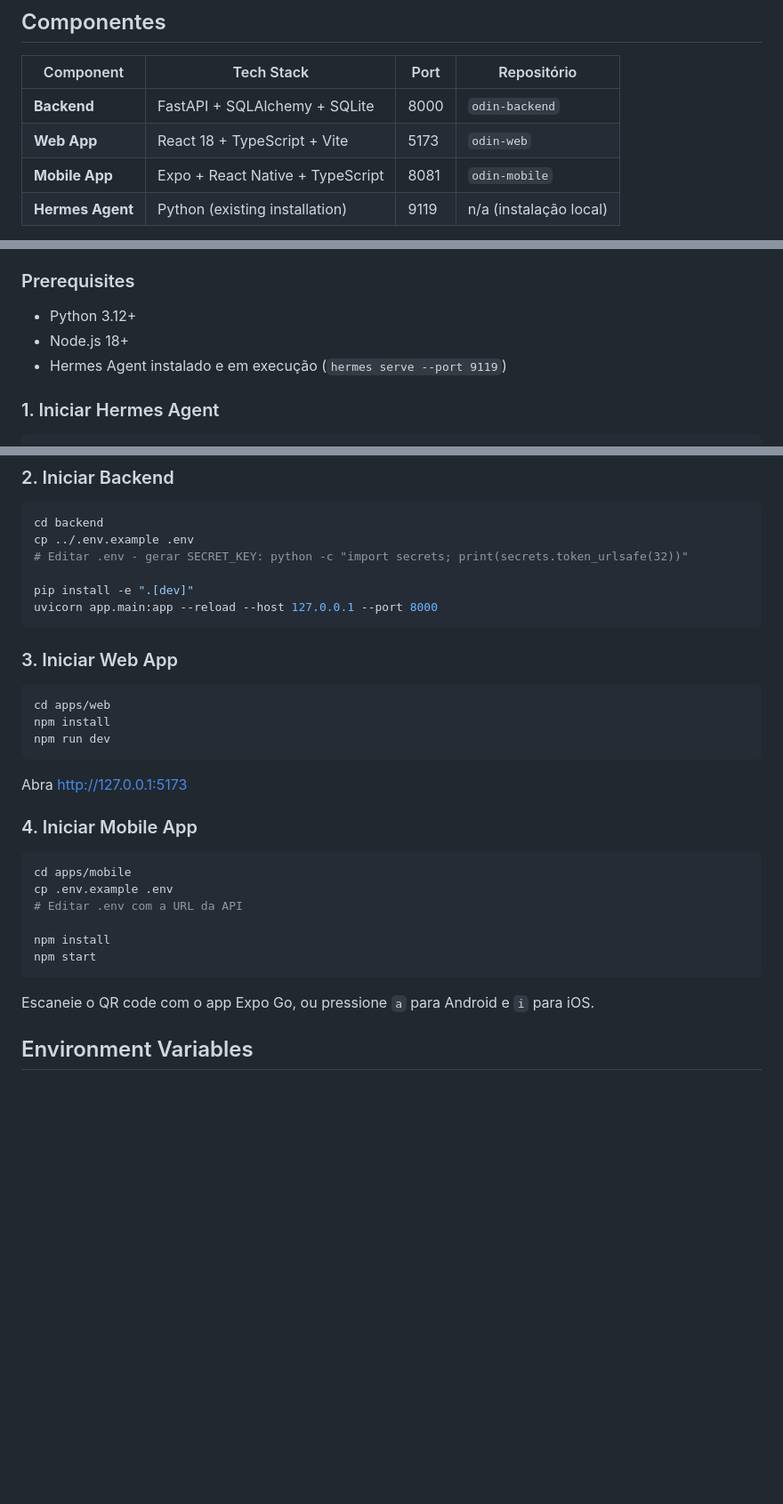
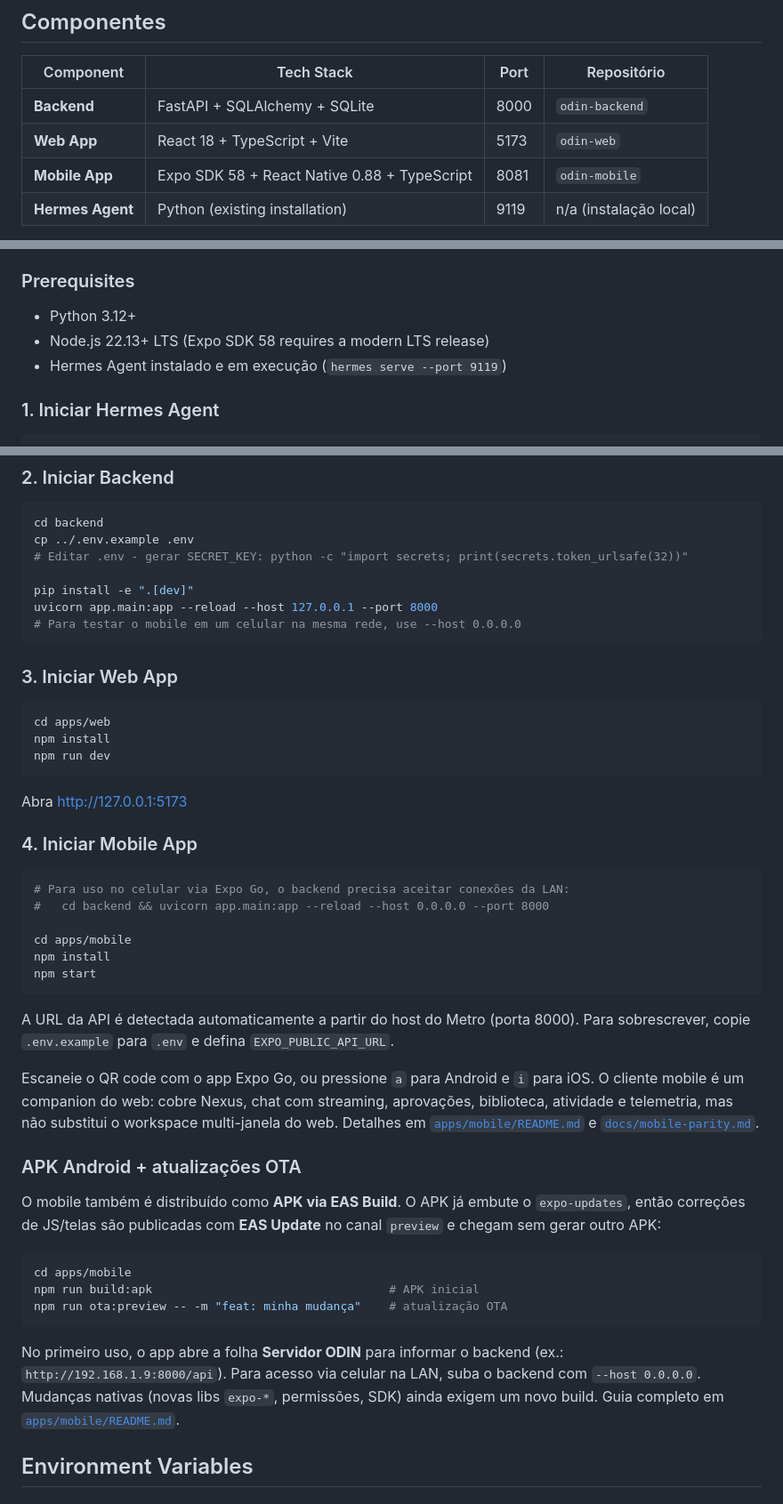
Before and after one commit to caua-carvalho/odin-v2, a Markdown page: README.md, 3 parts joined by grey strips. Shown at 89% size. Drawn GitHub-style; blank space fills up the shorter version.

````diff
--- a/README.md
+++ b/README.md
@@ -47,7 +47,7 @@ odin-v2/  (raiz do projeto)
 |-----------|------------|------|-------------|
 | **Backend** | FastAPI + SQLAlchemy + SQLite | 8000 | `odin-backend` |
 | **Web App** | React 18 + TypeScript + Vite | 5173 | `odin-web` |
-| **Mobile App** | Expo + React Native + TypeScript | 8081 | `odin-mobile` |
+| **Mobile App** | Expo SDK 58 + React Native 0.88 + TypeScript | 8081 | `odin-mobile` |
 | **Hermes Agent** | Python (existing installation) | 9119 | n/a (instalação local) |
 
 > Cada componente vive em seu próprio repositório, registrado como `git submodule` no
@@ -81,7 +81,7 @@ Veja a documentação completa em [`cli/README.md`](cli/README.md).
 ### Prerequisites
 
 - Python 3.12+
-- Node.js 18+
+- Node.js 22.13+ LTS (Expo SDK 58 requires a modern LTS release)
 - Hermes Agent instalado e em execução (`hermes serve --port 9119`)
 
 ### 1. Iniciar Hermes Agent
@@ -105,6 +105,7 @@ cp ../.env.example .env
 
 pip install -e ".[dev]"
 uvicorn app.main:app --reload --host 127.0.0.1 --port 8000
+# Para testar o mobile em um celular na mesma rede, use --host 0.0.0.0
 ```
 
 ### 3. Iniciar Web App
@@ -120,15 +121,40 @@ Abra http://127.0.0.1:5173
 ### 4. Iniciar Mobile App
 
 ```bash
+# Para uso no celular via Expo Go, o backend precisa aceitar conexões da LAN:
+#   cd backend && uvicorn app.main:app --reload --host 0.0.0.0 --port 8000
+
 cd apps/mobile
-cp .env.example .env
-# Editar .env com a URL da API
-
 npm install
 npm start
 ```
 
+A URL da API é detectada automaticamente a partir do host do Metro (porta 8000).
+Para sobrescrever, copie `.env.example` para `.env` e defina `EXPO_PUBLIC_API_URL`.
+
 Escaneie o QR code com o app Expo Go, ou pressione `a` para Android e `i` para iOS.
+O cliente mobile é um companion do web: cobre Nexus, chat com streaming, aprovações,
+biblioteca, atividade e telemetria, mas não substitui o workspace multi-janela do web.
+Detalhes em [`apps/mobile/README.md`](apps/mobile/README.md) e
+[`docs/mobile-parity.md`](docs/mobile-parity.md).
+
+### APK Android + atualizações OTA
+
+O mobile também é distribuído como **APK via EAS Build**. O APK já embute o
+`expo-updates`, então correções de JS/telas são publicadas com **EAS Update** no
+canal `preview` e chegam sem gerar outro APK:
+
+```bash
+cd apps/mobile
+npm run build:apk                                  # APK inicial
+npm run ota:preview -- -m "feat: minha mudança"    # atualização OTA
+```
+
+No primeiro uso, o app abre a folha **Servidor ODIN** para informar o backend
+(ex.: `http://192.168.1.9:8000/api`). Para acesso via celular na LAN, suba o
+backend com `--host 0.0.0.0`. Mudanças nativas (novas libs `expo-*`, permissões,
+SDK) ainda exigem um novo build. Guia completo em
+[`apps/mobile/README.md`](apps/mobile/README.md#apk-instalável--atualizações-ota-eas-update).
 
 ## Environment Variables
 
````
Also changed, not shown: other parts of README.md (+21 -3 lines).
